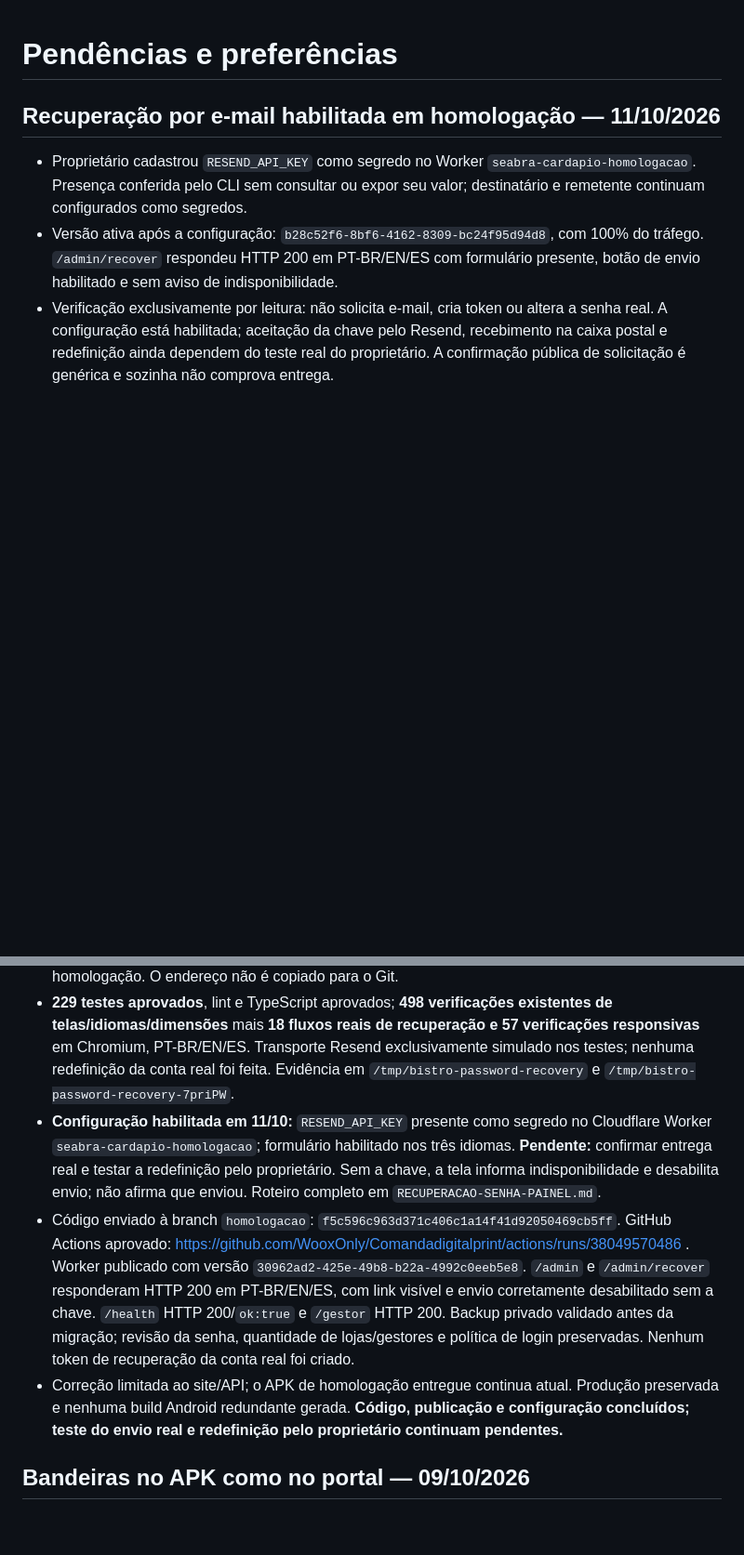
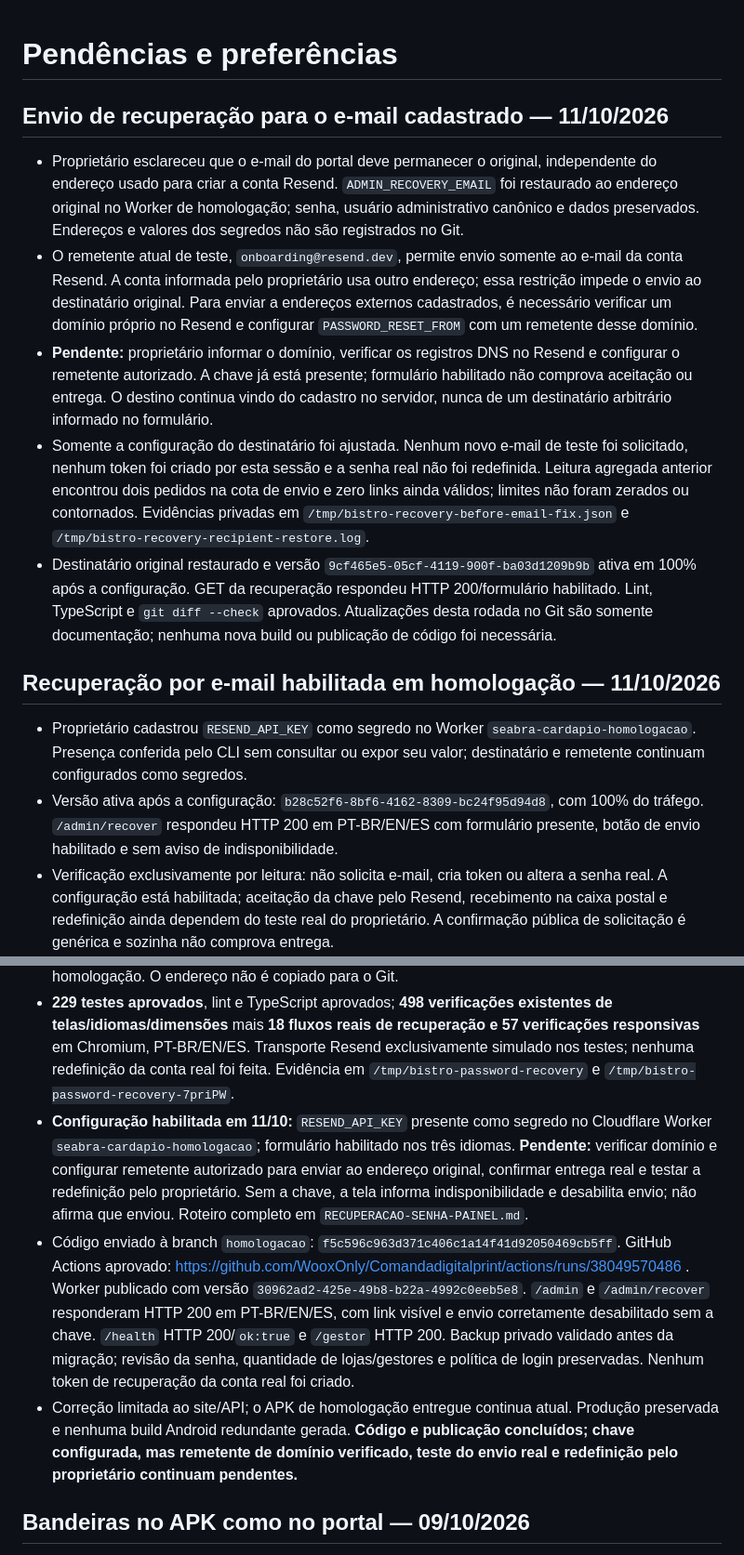
Before and after one commit to WooxOnly/Comandadigitalprint, a Markdown page: PENDENCIAS.md, 2 parts joined by grey strips. Shown at 93% size. Drawn GitHub-style; blank space fills up the shorter version.

Commit message:
docs: preserve portal email and record verified sender requirement [skip deployment]

```diff
--- a/PENDENCIAS.md
+++ b/PENDENCIAS.md
@@ -1,4 +1,12 @@
 # Pendências e preferências
+
+## Envio de recuperação para o e-mail cadastrado — 11/10/2026
+
+- Proprietário esclareceu que o e-mail do portal deve permanecer o original, independente do endereço usado para criar a conta Resend. `ADMIN_RECOVERY_EMAIL` foi restaurado ao endereço original no Worker de homologação; senha, usuário administrativo canônico e dados preservados. Endereços e valores dos segredos não são registrados no Git.
+- O remetente atual de teste, `onboarding@resend.dev`, permite envio somente ao e-mail da conta Resend. A conta informada pelo proprietário usa outro endereço; essa restrição impede o envio ao destinatário original. Para enviar a endereços externos cadastrados, é necessário verificar um domínio próprio no Resend e configurar `PASSWORD_RESET_FROM` com um remetente desse domínio.
+- **Pendente:** proprietário informar o domínio, verificar os registros DNS no Resend e configurar o remetente autorizado. A chave já está presente; formulário habilitado não comprova aceitação ou entrega. O destino continua vindo do cadastro no servidor, nunca de um destinatário arbitrário informado no formulário.
+- Somente a configuração do destinatário foi ajustada. Nenhum novo e-mail de teste foi solicitado, nenhum token foi criado por esta sessão e a senha real não foi redefinida. Leitura agregada anterior encontrou dois pedidos na cota de envio e zero links ainda válidos; limites não foram zerados ou contornados. Evidências privadas em `/tmp/bistro-recovery-before-email-fix.json` e `/tmp/bistro-recovery-recipient-restore.log`.
+- Destinatário original restaurado e versão `9cf465e5-05cf-4119-900f-ba03d1209b9b` ativa em 100% após a configuração. GET da recuperação respondeu HTTP 200/formulário habilitado. Lint, TypeScript e `git diff --check` aprovados. Atualizações desta rodada no Git são somente documentação; nenhuma nova build ou publicação de código foi necessária.
 
 ## Recuperação por e-mail habilitada em homologação — 11/10/2026
 
@@ -24,9 +32,9 @@
 - Links aleatórios de 256 bits, digest no D1, validade de 15 minutos e uso único. Senha, consumo do link e limpeza de tentativas são transacionais; revisão revoga as sessões e outros links antigos. CSRF, mesma origem, corpo limitado e limites próprios de envio/redefinição. GET não consome o link. Senha semanal, lojas e contas de gestores preservadas.
 - O endereço de recuperação escolhido pelo proprietário também serve de identificador no login/vínculo, com a mesma senha da conta administrativa; usuário original e identidade das sessões mantidos. Destinatário e remetente de teste configurados como segredos somente no Worker de homologação. O endereço não é copiado para o Git.
 - **229 testes aprovados**, lint e TypeScript aprovados; **498 verificações existentes de telas/idiomas/dimensões** mais **18 fluxos reais de recuperação e 57 verificações responsivas** em Chromium, PT-BR/EN/ES. Transporte Resend exclusivamente simulado nos testes; nenhuma redefinição da conta real foi feita. Evidência em `/tmp/bistro-password-recovery` e `/tmp/bistro-password-recovery-7priPW`.
-- **Configuração habilitada em 11/10:** `RESEND_API_KEY` presente como segredo no Cloudflare Worker `seabra-cardapio-homologacao`; formulário habilitado nos três idiomas. **Pendente:** confirmar entrega real e testar a redefinição pelo proprietário. Sem a chave, a tela informa indisponibilidade e desabilita envio; não afirma que enviou. Roteiro completo em `RECUPERACAO-SENHA-PAINEL.md`.
+- **Configuração habilitada em 11/10:** `RESEND_API_KEY` presente como segredo no Cloudflare Worker `seabra-cardapio-homologacao`; formulário habilitado nos três idiomas. **Pendente:** verificar domínio e configurar remetente autorizado para enviar ao endereço original, confirmar entrega real e testar a redefinição pelo proprietário. Sem a chave, a tela informa indisponibilidade e desabilita envio; não afirma que enviou. Roteiro completo em `RECUPERACAO-SENHA-PAINEL.md`.
 - Código enviado à branch `homologacao`: `f5c596c963d371c406c1a14f41d92050469cb5ff`. GitHub Actions aprovado: https://github.com/WooxOnly/Comandadigitalprint/actions/runs/38049570486 . Worker publicado com versão `30962ad2-425e-49b8-b22a-4992c0eeb5e8`. `/admin` e `/admin/recover` responderam HTTP 200 em PT-BR/EN/ES, com link visível e envio corretamente desabilitado sem a chave. `/health` HTTP 200/`ok:true` e `/gestor` HTTP 200. Backup privado validado antes da migração; revisão da senha, quantidade de lojas/gestores e política de login preservadas. Nenhum token de recuperação da conta real foi criado.
-- Correção limitada ao site/API; o APK de homologação entregue continua atual. Produção preservada e nenhuma build Android redundante gerada. **Código, publicação e configuração concluídos; teste do envio real e redefinição pelo proprietário continuam pendentes.**
+- Correção limitada ao site/API; o APK de homologação entregue continua atual. Produção preservada e nenhuma build Android redundante gerada. **Código e publicação concluídos; chave configurada, mas remetente de domínio verificado, teste do envio real e redefinição pelo proprietário continuam pendentes.**
 
 ## Bandeiras no APK como no portal — 09/10/2026
 
```
Also changed, not shown: RECUPERACAO-SENHA-PAINEL.md (+7 -3 lines).
